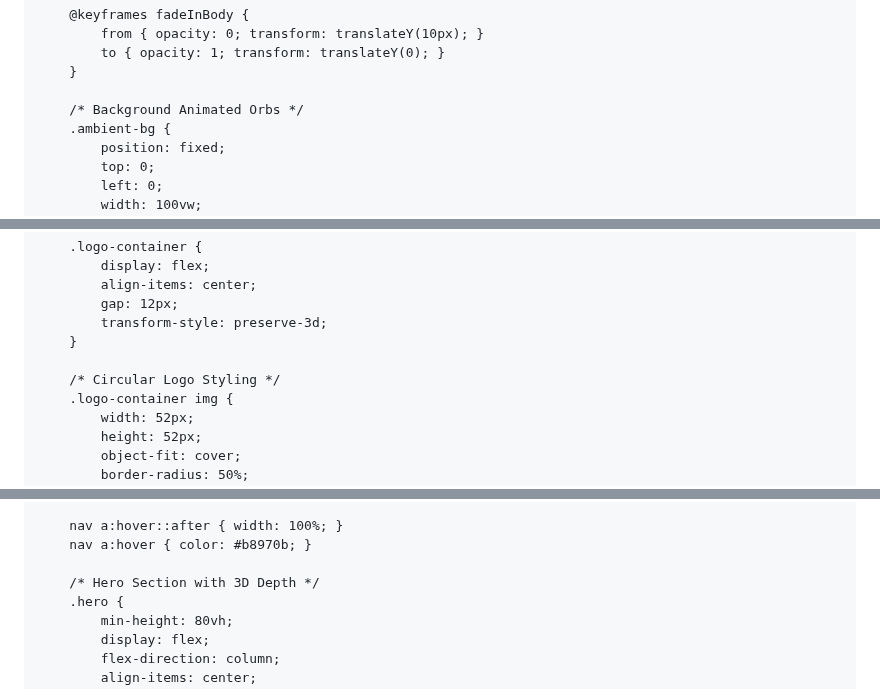
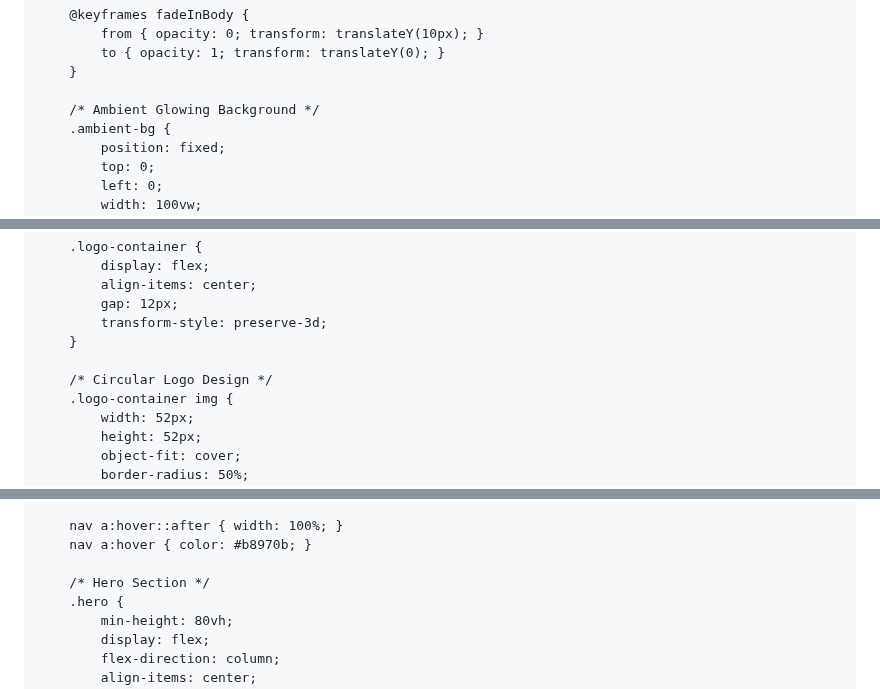
Before and after one commit to devartsx/Devverma, a Markdown page: README.md, 3 parts joined by grey strips. Rendered like a GitHub page.

```diff
--- a/README.md
+++ b/README.md
@@ -39,7 +40,7 @@
             to { opacity: 1; transform: translateY(0); }
         }
 
-        /* Background Animated Orbs */
+        /* Ambient Glowing Background */
         .ambient-bg {
             position: fixed;
             top: 0;
@@ -110,7 +111,7 @@
             transform-style: preserve-3d;
         }
 
-        /* Circular Logo Styling */
+        /* Circular Logo Design */
         .logo-container img {
             width: 52px;
             height: 52px;
@@ -172,7 +173,7 @@
         nav a:hover::after { width: 100%; }
         nav a:hover { color: #b8970b; }
 
-        /* Hero Section with 3D Depth */
+        /* Hero Section */
         .hero {
             min-height: 80vh;
             display: flex;
```
Also changed, not shown: other parts of README.md (+7 -6 lines).
